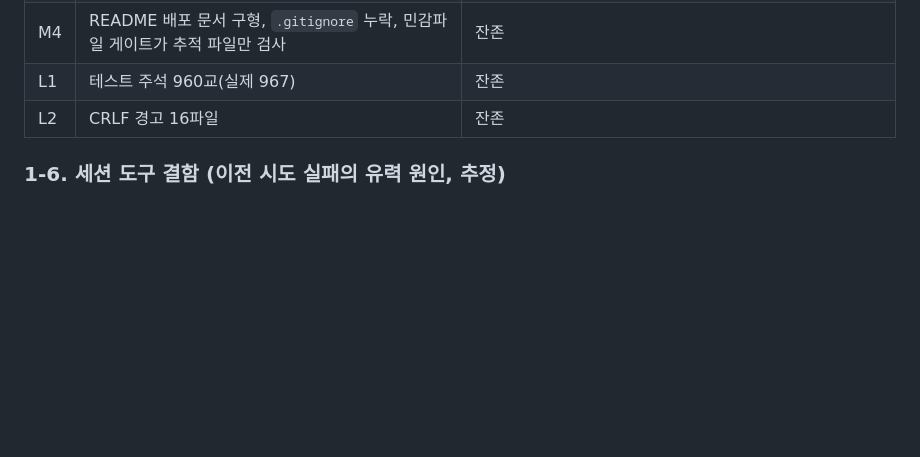
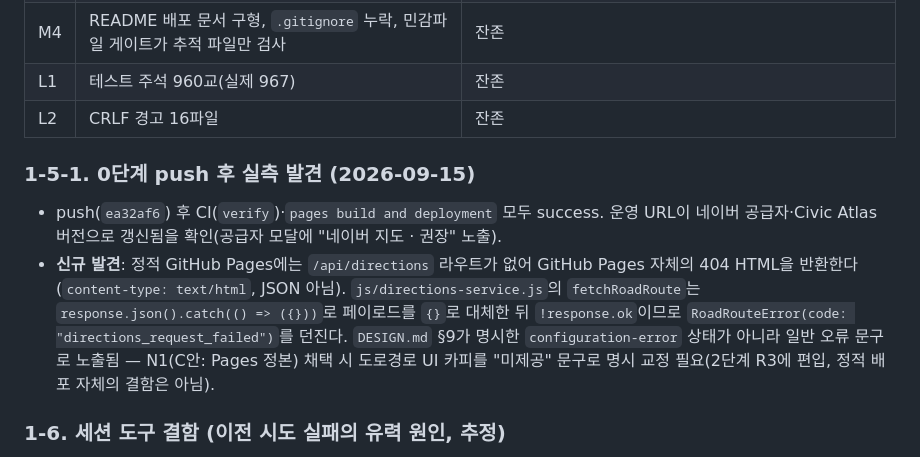
Before and after one commit to newskool4d-sketch/newskool4d.github.io, a Markdown page: docs/improvement-plan-2026-09-15.md, the part around the change. GitHub-like rendering; blank space fills up the shorter version.

Commit message:
docs: record post-push live verification and /api/directions 404 finding
Static GitHub Pages returns its own 404 HTML for /api/directions
(no JSON), which surfaces as a generic directions_request_failed
error rather than the DESIGN.md §9 configuration-error state. Folded
into stage 2 R3 as a copy fix under N1 option C, not a stage-0 blocker.

Co-Authored-By: Claude Sonnet 5 <noreply@anthropic.com>

```diff
--- a/docs/improvement-plan-2026-09-15.md
+++ b/docs/improvement-plan-2026-09-15.md
@@ -86,6 +86,11 @@
 | M4 | README 배포 문서 구형, `.gitignore` 누락, 민감파일 게이트가 추적 파일만 검사 | 잔존 |
 | L1 | 테스트 주석 960교(실제 967) | 잔존 |
 | L2 | CRLF 경고 16파일 | 잔존 |
+
+### 1-5-1. 0단계 push 후 실측 발견 (2026-09-15)
+
+- push(`ea32af6`) 후 CI(`verify`)·`pages build and deployment` 모두 success. 운영 URL이 네이버 공급자·Civic Atlas 버전으로 갱신됨을 확인(공급자 모달에 "네이버 지도 · 권장" 노출).
+- **신규 발견**: 정적 GitHub Pages에는 `/api/directions` 라우트가 없어 GitHub Pages 자체의 404 HTML을 반환한다(`content-type: text/html`, JSON 아님). `js/directions-service.js`의 `fetchRoadRoute`는 `response.json().catch(() => ({}))`로 페이로드를 `{}`로 대체한 뒤 `!response.ok`이므로 `RoadRouteError(code: "directions_request_failed")`를 던진다. `DESIGN.md` §9가 명시한 `configuration-error` 상태가 아니라 일반 오류 문구로 노출됨 — N1(C안: Pages 정본) 채택 시 도로경로 UI 카피를 "미제공" 문구로 명시 교정 필요(2단계 R3에 편입, 정적 배포 자체의 결함은 아님).
 
 ### 1-6. 세션 도구 결함 (이전 시도 실패의 유력 원인, 추정)
 
```
